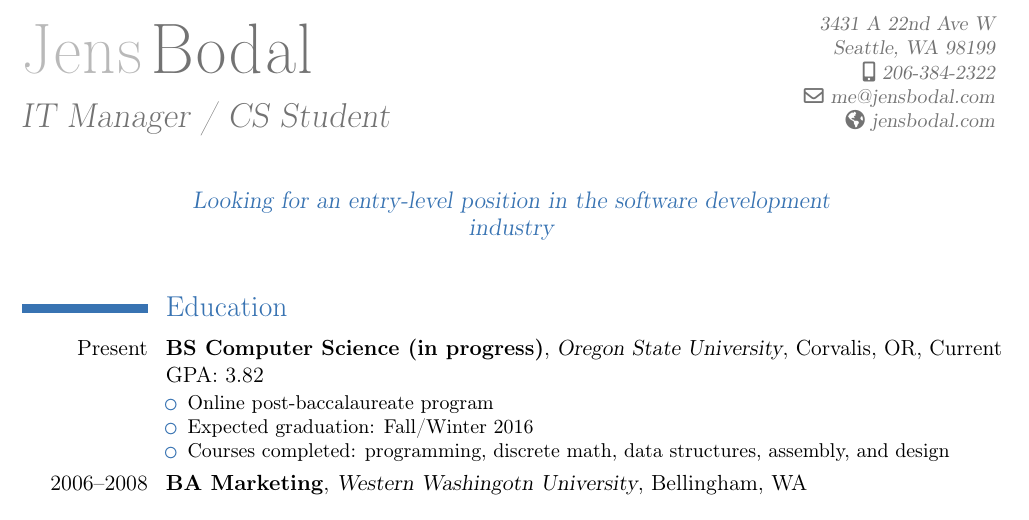
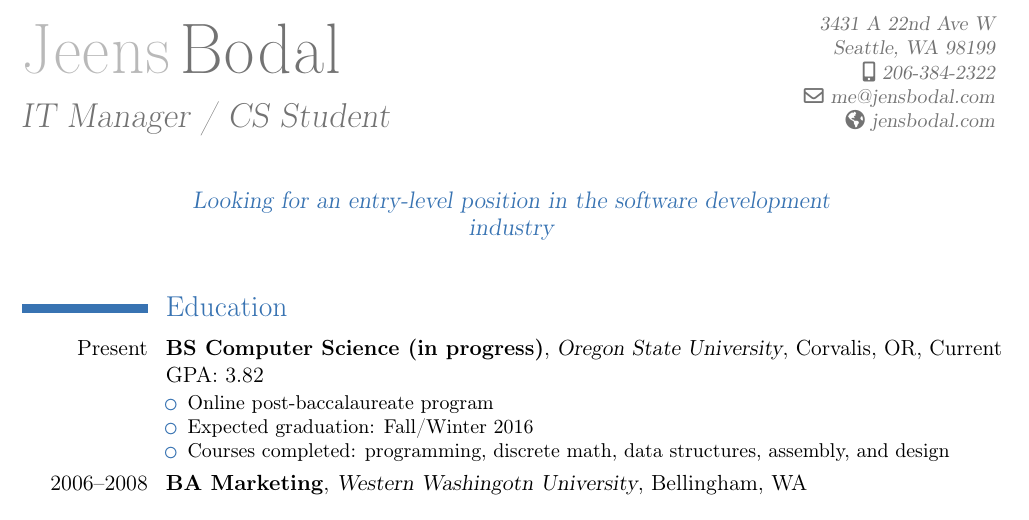
Before and after one commit to jensbodal/cv, a LaTeX CV (cv.bodalj.tex): part of the page, cut so that both start at the same text. Compiled offline with pdfLaTeX.

Commit message:
Changes from papeeria

```diff
--- a/cv.bodalj.tex
+++ b/cv.bodalj.tex
@@ -5,7 +5,7 @@
 \usepackage[scale=0.8, top=3cm, bottom=1cm]{geometry}
 
 %% Personal info
-\firstname{Jens}
+\firstname{Jeens}
 \lastname{Bodal}
 \title{IT Manager / CS Student}
 \address{3431 A 22nd Ave W}{Seattle, WA 98199}
```
